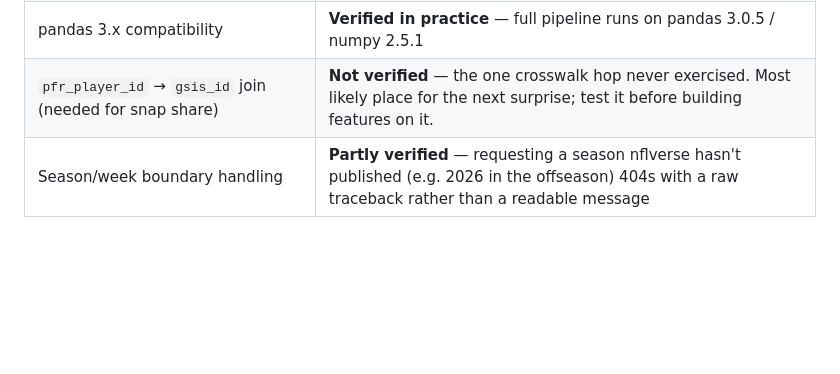
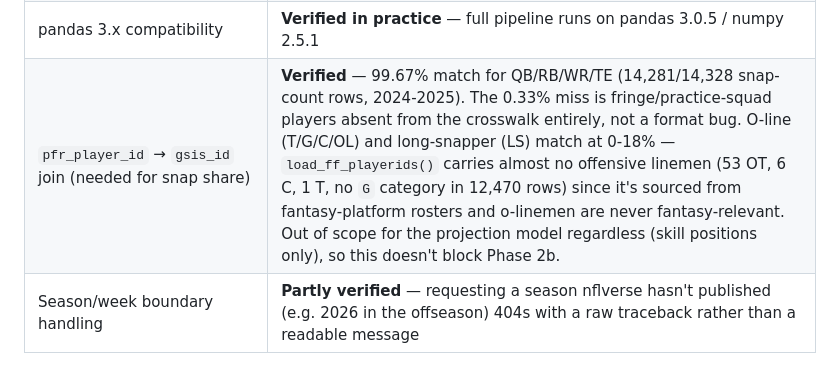
Before and after one commit to RohanBhavsar-git/fanteasy-notebook, a Markdown page: fanteasy-notebook/PROJECT_CONTEXT.md, the part around the change. Drawn GitHub-style; blank space fills up the shorter version.

Commit message:
Verify pfr_player_id -> gsis_id crosswalk join
99.67% match for QB/RB/WR/TE (2024-2025 snap counts); the miss is
fringe players absent from load_ff_playerids() entirely. O-line/LS
match near 0% because that crosswalk barely tracks non-fantasy
positions -- expected and out of scope for the projection model.

Co-Authored-By: Claude Sonnet 5 <noreply@anthropic.com>

```diff
--- a/fanteasy-notebook/PROJECT_CONTEXT.md
+++ b/fanteasy-notebook/PROJECT_CONTEXT.md
@@ -256,7 +256,7 @@ assumptions as facts.
 | ID crosswalk joins nflverse ↔ Sleeper | **Verified** — Sleeper `'4984'` → gsis `'00-0034857'`, both strings, 37 weekly rows returned |
 | Custom scorer reproduces league scoring | **Verified** — 100% exact, 0 mismatches across 739 rostered player-weeks (2025 wks 5/8/10/12/15), every position including K |
 | pandas 3.x compatibility | **Verified in practice** — full pipeline runs on pandas 3.0.5 / numpy 2.5.1 |
-| `pfr_player_id` → `gsis_id` join (needed for snap share) | **Not verified** — the one crosswalk hop never exercised. Most likely place for the next surprise; test it before building features on it. |
+| `pfr_player_id` → `gsis_id` join (needed for snap share) | **Verified** — 99.67% match for QB/RB/WR/TE (14,281/14,328 snap-count rows, 2024-2025). The 0.33% miss is fringe/practice-squad players absent from the crosswalk entirely, not a format bug. O-line (T/G/C/OL) and long-snapper (LS) match at 0-18% — `load_ff_playerids()` carries almost no offensive linemen (53 OT, 6 C, 1 T, no `G` category in 12,470 rows) since it's sourced from fantasy-platform rosters and o-linemen are never fantasy-relevant. Out of scope for the projection model regardless (skill positions only), so this doesn't block Phase 2b. |
 | Season/week boundary handling | **Partly verified** — requesting a season nflverse hasn't published (e.g. 2026 in the offseason) 404s with a raw traceback rather than a readable message |
 
 ## What's outstanding
```
